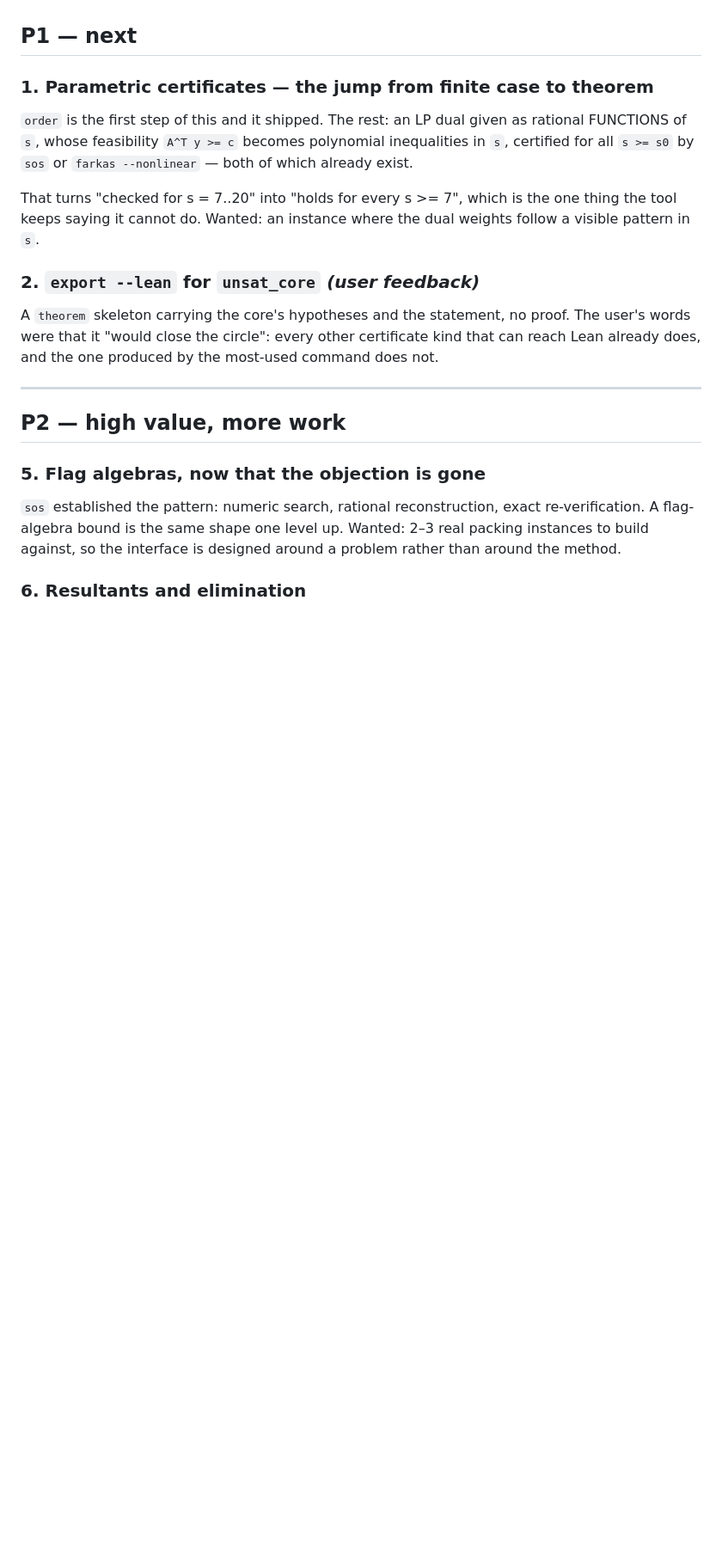
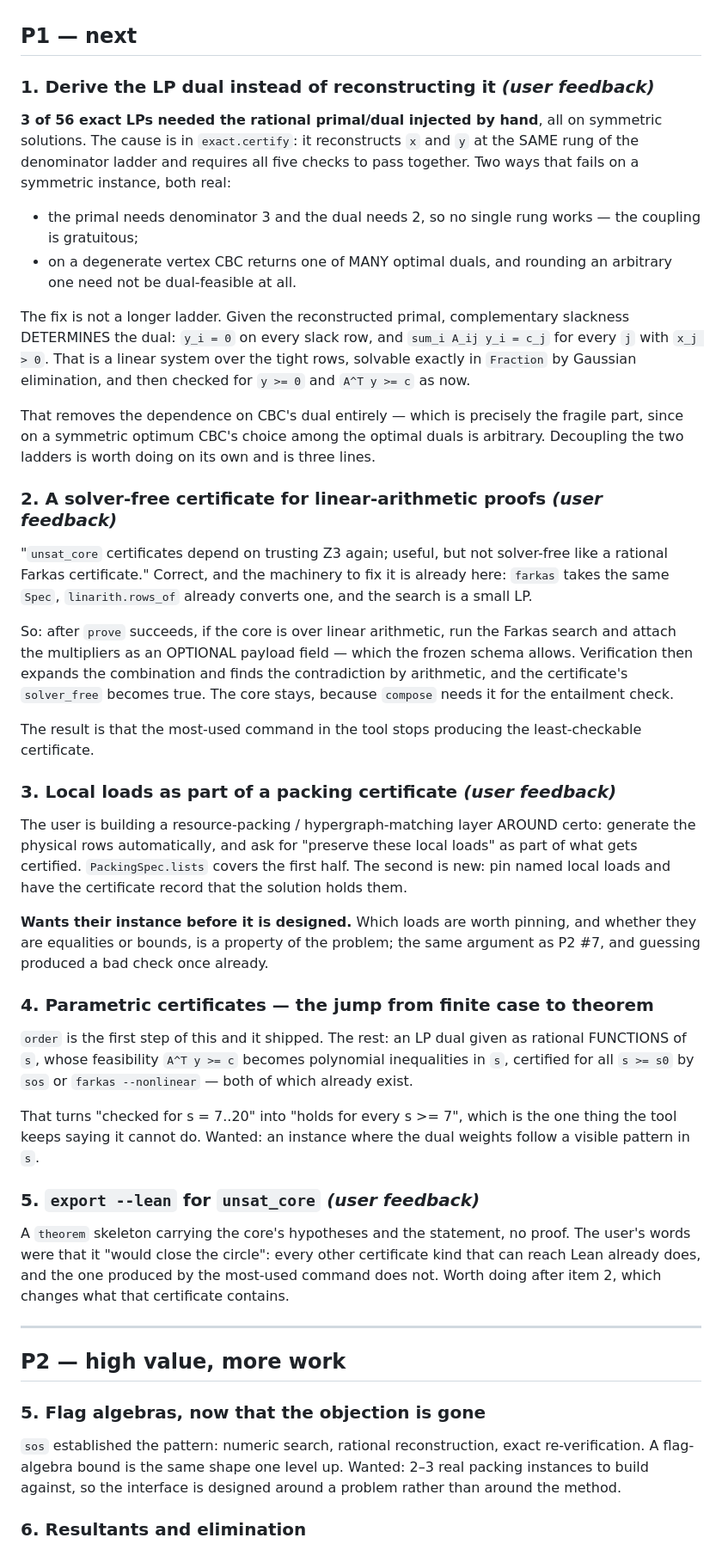
Before and after one commit to jtraverso/certo, a Markdown page: BACKLOG.md, the part around one of its changes. Shown at 86% size. Drawn GitHub-style; blank space fills up the shorter version.

Commit message:
Backlog: the second user report, diagnosed against the code
Co-Authored-By: Claude Opus 5 <noreply@anthropic.com>

```diff
--- a/BACKLOG.md
+++ b/BACKLOG.md
@@ -97,7 +98,58 @@ items below still say "build against a real problem".
 
 ## P1 — next
 
-### 1. Parametric certificates — the jump from finite case to theorem
+### 1. Derive the LP dual instead of reconstructing it *(user feedback)*
+
+**3 of 56 exact LPs needed the rational primal/dual injected by hand**, all on
+symmetric solutions. The cause is in `exact.certify`: it reconstructs `x` and
+`y` at the SAME rung of the denominator ladder and requires all five checks to
+pass together. Two ways that fails on a symmetric instance, both real:
+
+* the primal needs denominator 3 and the dual needs 2, so no single rung
+  works — the coupling is gratuitous;
+* on a degenerate vertex CBC returns one of MANY optimal duals, and rounding
+  an arbitrary one need not be dual-feasible at all.
+
+The fix is not a longer ladder. Given the reconstructed primal, complementary
+slackness DETERMINES the dual: `y_i = 0` on every slack row, and
+`sum_i A_ij y_i = c_j` for every `j` with `x_j > 0`. That is a linear system
+over the tight rows, solvable exactly in `Fraction` by Gaussian elimination,
+and then checked for `y >= 0` and `A^T y >= c` as now.
+
+That removes the dependence on CBC's dual entirely — which is precisely the
+fragile part, since on a symmetric optimum CBC's choice among the optimal
+duals is arbitrary. Decoupling the two ladders is worth doing on its own and
+is three lines.
+
+### 2. A solver-free certificate for linear-arithmetic proofs *(user feedback)*
+
+"`unsat_core` certificates depend on trusting Z3 again; useful, but not
+solver-free like a rational Farkas certificate." Correct, and the machinery to
+fix it is already here: `farkas` takes the same `Spec`, `linarith.rows_of`
+already converts one, and the search is a small LP.
+
+So: after `prove` succeeds, if the core is over linear arithmetic, run the
+Farkas search and attach the multipliers as an OPTIONAL payload field — which
+the frozen schema allows. Verification then expands the combination and finds
+the contradiction by arithmetic, and the certificate's `solver_free` becomes
+true. The core stays, because `compose` needs it for the entailment check.
+
+The result is that the most-used command in the tool stops producing the
+least-checkable certificate.
+
+### 3. Local loads as part of a packing certificate *(user feedback)*
+
+The user is building a resource-packing / hypergraph-matching layer AROUND
+certo: generate the physical rows automatically, and ask for "preserve these
+local loads" as part of what gets certified. `PackingSpec.lists` covers the
+first half. The second is new: pin named local loads and have the certificate
+record that the solution holds them.
+
+**Wants their instance before it is designed.** Which loads are worth pinning,
+and whether they are equalities or bounds, is a property of the problem; the
+same argument as P2 #7, and guessing produced a bad check once already.
+
+### 4. Parametric certificates — the jump from finite case to theorem
 
 `order` is the first step of this and it shipped. The rest: an LP dual given
 as rational FUNCTIONS of `s`, whose feasibility `A^T y >= c` becomes polynomial
@@ -108,12 +160,13 @@ That turns "checked for s = 7..20" into "holds for every s >= 7", which is the
 one thing the tool keeps saying it cannot do. Wanted: an instance where the
 dual weights follow a visible pattern in `s`.
 
-### 2. `export --lean` for `unsat_core` *(user feedback)*
+### 5. `export --lean` for `unsat_core` *(user feedback)*
 
 A `theorem` skeleton carrying the core's hypotheses and the statement, no
 proof. The user's words were that it "would close the circle": every other
 certificate kind that can reach Lean already does, and the one produced by the
-most-used command does not.
+most-used command does not. Worth doing after item 2, which changes what that
+certificate contains.
 
 ---
 
```
Also changed, not shown: other parts of BACKLOG.md (+2 -1 lines).
